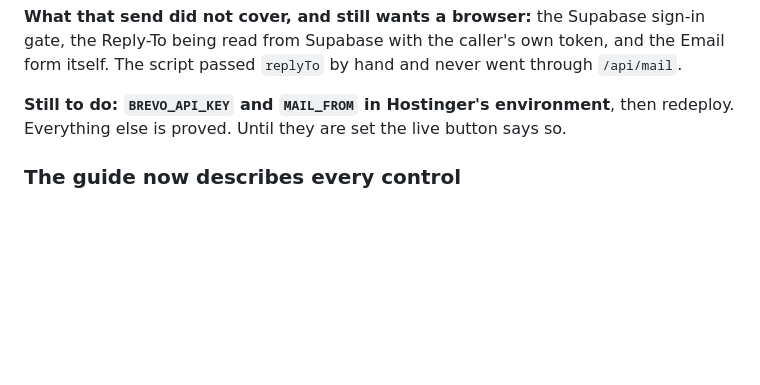
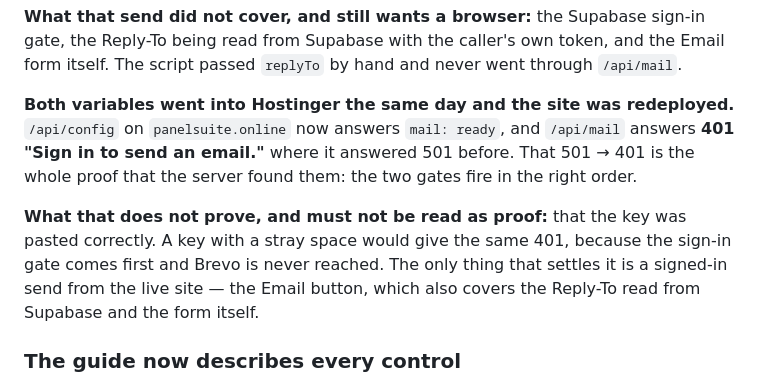
Before and after one commit to Mking697/Palen-Suite, a Markdown page: STATUS.md, the part around the change. GitHub-like rendering; blank space fills up the shorter version.

```diff
--- a/STATUS.md
+++ b/STATUS.md
@@ -198,8 +198,17 @@ sign-in gate, the Reply-To being read from Supabase with the caller's own
 token, and the Email form itself. The script passed `replyTo` by hand and never
 went through `/api/mail`.
 
-**Still to do: `BREVO_API_KEY` and `MAIL_FROM` in Hostinger's environment**, then
-redeploy. Everything else is proved. Until they are set the live button says so.
+**Both variables went into Hostinger the same day and the site was redeployed.**
+`/api/config` on `panelsuite.online` now answers `mail: ready`, and `/api/mail`
+answers **401 "Sign in to send an email."** where it answered 501 before. That
+501 → 401 is the whole proof that the server found them: the two gates fire in
+the right order.
+
+**What that does not prove, and must not be read as proof:** that the key was
+pasted correctly. A key with a stray space would give the same 401, because the
+sign-in gate comes first and Brevo is never reached. The only thing that settles
+it is a signed-in send from the live site — the Email button, which also covers
+the Reply-To read from Supabase and the form itself.
 
 ### The guide now describes every control
 
```
Also changed, not shown: SETUP.md (+7 -3 lines).
